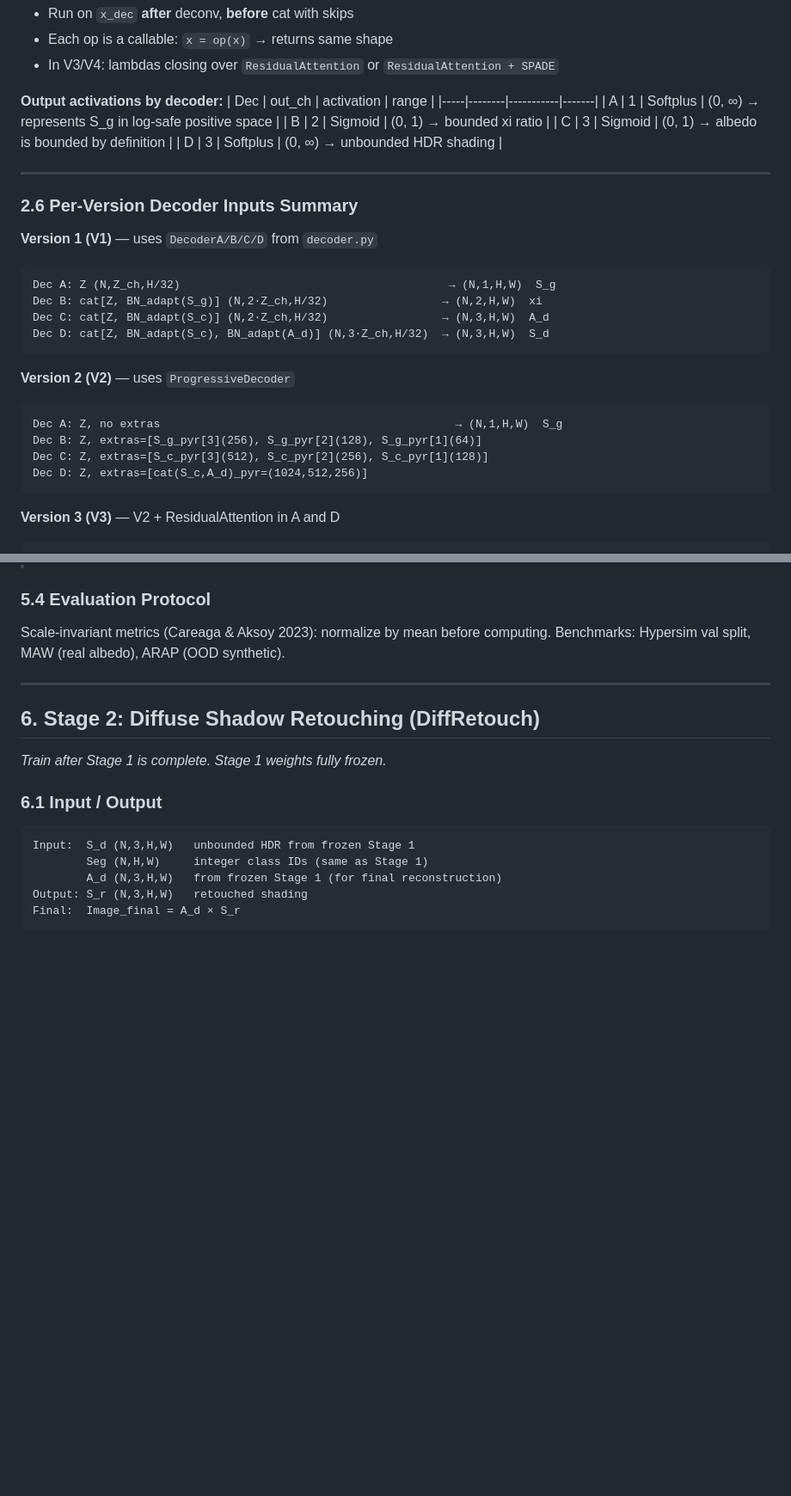
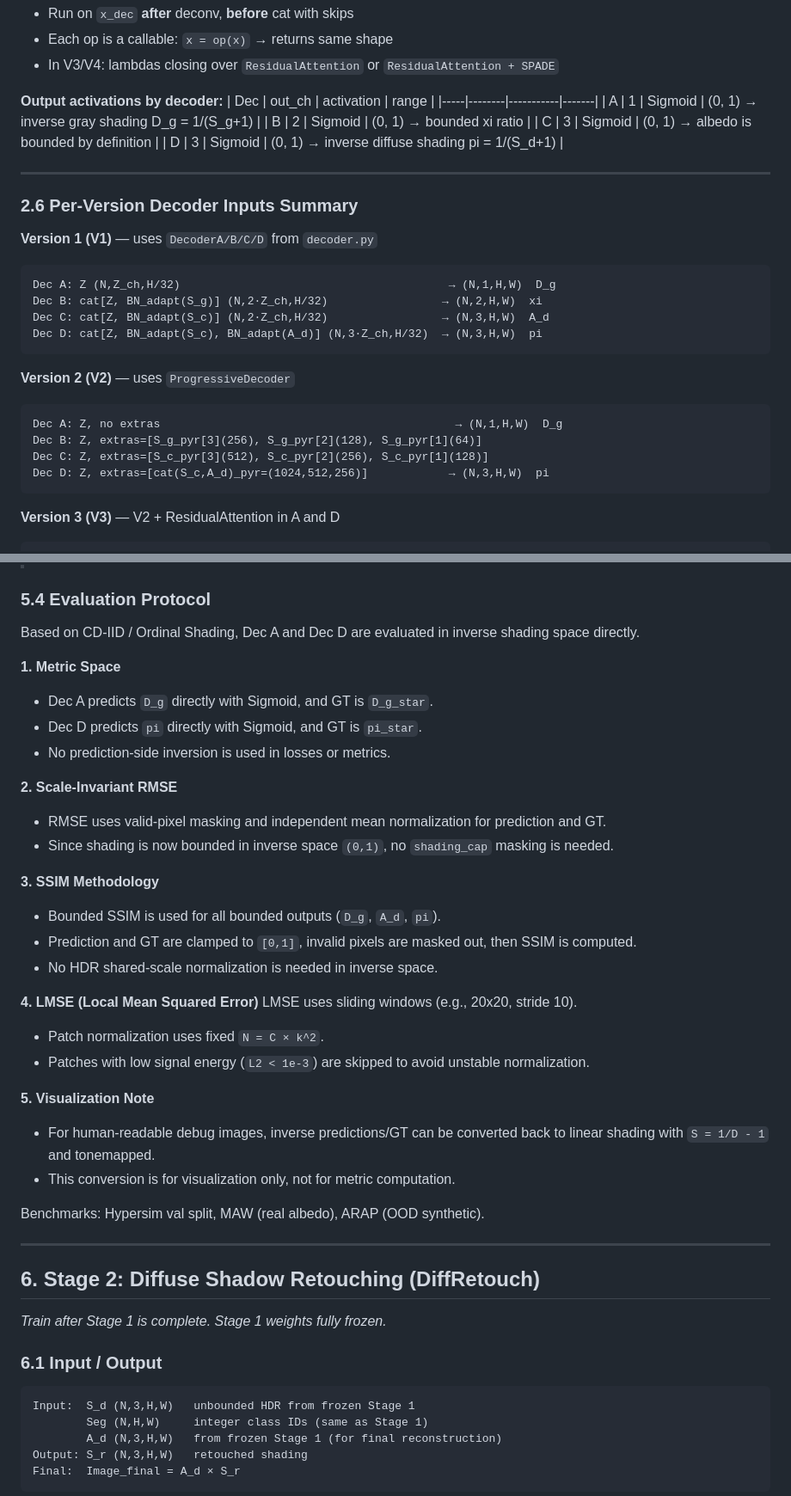
Before and after one commit to tmkhang1999/CARI, a Markdown page: documents/project_plan.md, 2 parts joined by grey strips. Shown at 86% size. Drawn GitHub-style; blank space fills up the shorter version.

````diff
--- a/documents/project_plan.md
+++ b/documents/project_plan.md
@@ -415,10 +415,10 @@ Output: (N, out_ch, H, W)
 **Output activations by decoder:**
 | Dec | out_ch | activation | range |
 |-----|--------|-----------|-------|
-| A   | 1      | Softplus  | (0, ∞) → represents S_g in log-safe positive space |
+| A   | 1      | Sigmoid   | (0, 1) → inverse gray shading D_g = 1/(S_g+1) |
 | B   | 2      | Sigmoid   | (0, 1) → bounded xi ratio |
 | C   | 3      | Sigmoid   | (0, 1) → albedo is bounded by definition |
-| D   | 3      | Softplus  | (0, ∞) → unbounded HDR shading |
+| D   | 3      | Sigmoid   | (0, 1) → inverse diffuse shading pi = 1/(S_d+1) |
 
 ---
 
@@ -426,18 +426,18 @@ Output: (N, out_ch, H, W)
 
 **Version 1 (V1)** — uses `DecoderA/B/C/D` from `decoder.py`
 ```
-Dec A: Z (N,Z_ch,H/32)                                        → (N,1,H,W)  S_g
+Dec A: Z (N,Z_ch,H/32)                                        → (N,1,H,W)  D_g
 Dec B: cat[Z, BN_adapt(S_g)] (N,2·Z_ch,H/32)                 → (N,2,H,W)  xi
 Dec C: cat[Z, BN_adapt(S_c)] (N,2·Z_ch,H/32)                 → (N,3,H,W)  A_d
-Dec D: cat[Z, BN_adapt(S_c), BN_adapt(A_d)] (N,3·Z_ch,H/32)  → (N,3,H,W)  S_d
+Dec D: cat[Z, BN_adapt(S_c), BN_adapt(A_d)] (N,3·Z_ch,H/32)  → (N,3,H,W)  pi
 ```
 
 **Version 2 (V2)** — uses `ProgressiveDecoder`
 ```
-Dec A: Z, no extras                                            → (N,1,H,W)  S_g
+Dec A: Z, no extras                                            → (N,1,H,W)  D_g
 Dec B: Z, extras=[S_g_pyr[3](256), S_g_pyr[2](128), S_g_pyr[1](64)]
 Dec C: Z, extras=[S_c_pyr[3](512), S_c_pyr[2](256), S_c_pyr[1](128)]
-Dec D: Z, extras=[cat(S_c,A_d)_pyr=(1024,512,256)]
+Dec D: Z, extras=[cat(S_c,A_d)_pyr=(1024,512,256)]            → (N,3,H,W)  pi
 ```
 
 **Version 3 (V3)** — V2 + ResidualAttention in A and D
@@ -752,7 +752,31 @@ val/examples/sample_0, val/examples/sample_1
 
 ### 5.4 Evaluation Protocol
 
-Scale-invariant metrics (Careaga & Aksoy 2023): normalize by mean before computing.
+Based on CD-IID / Ordinal Shading, Dec A and Dec D are evaluated in inverse shading space directly.
+
+**1. Metric Space**
+- Dec A predicts `D_g` directly with Sigmoid, and GT is `D_g_star`.
+- Dec D predicts `pi` directly with Sigmoid, and GT is `pi_star`.
+- No prediction-side inversion is used in losses or metrics.
+
+**2. Scale-Invariant RMSE**
+- RMSE uses valid-pixel masking and independent mean normalization for prediction and GT.
+- Since shading is now bounded in inverse space `(0,1)`, no `shading_cap` masking is needed.
+
+**3. SSIM Methodology**
+- Bounded SSIM is used for all bounded outputs (`D_g`, `A_d`, `pi`).
+- Prediction and GT are clamped to `[0,1]`, invalid pixels are masked out, then SSIM is computed.
+- No HDR shared-scale normalization is needed in inverse space.
+
+**4. LMSE (Local Mean Squared Error)**
+LMSE uses sliding windows (e.g., 20x20, stride 10).
+- Patch normalization uses fixed `N = C × k^2`.
+- Patches with low signal energy (`L2 < 1e-3`) are skipped to avoid unstable normalization.
+
+**5. Visualization Note**
+- For human-readable debug images, inverse predictions/GT can be converted back to linear shading with `S = 1/D - 1` and tonemapped.
+- This conversion is for visualization only, not for metric computation.
+
 Benchmarks: Hypersim val split, MAW (real albedo), ARAP (OOD synthetic).
 
 ---
````
Also changed, not shown: other parts of documents/project_plan.md (+2 -2 lines), README.md (+2 -2 lines).
